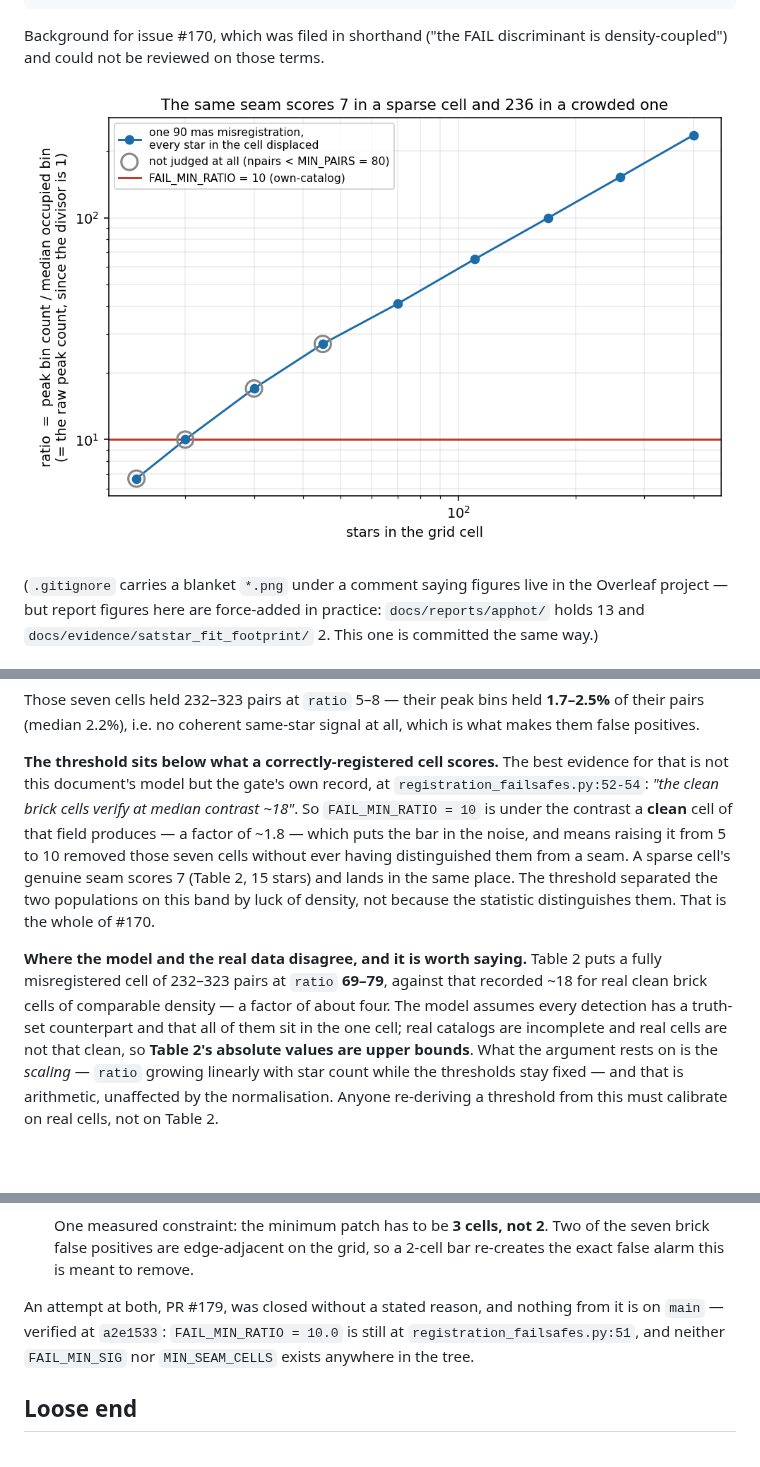
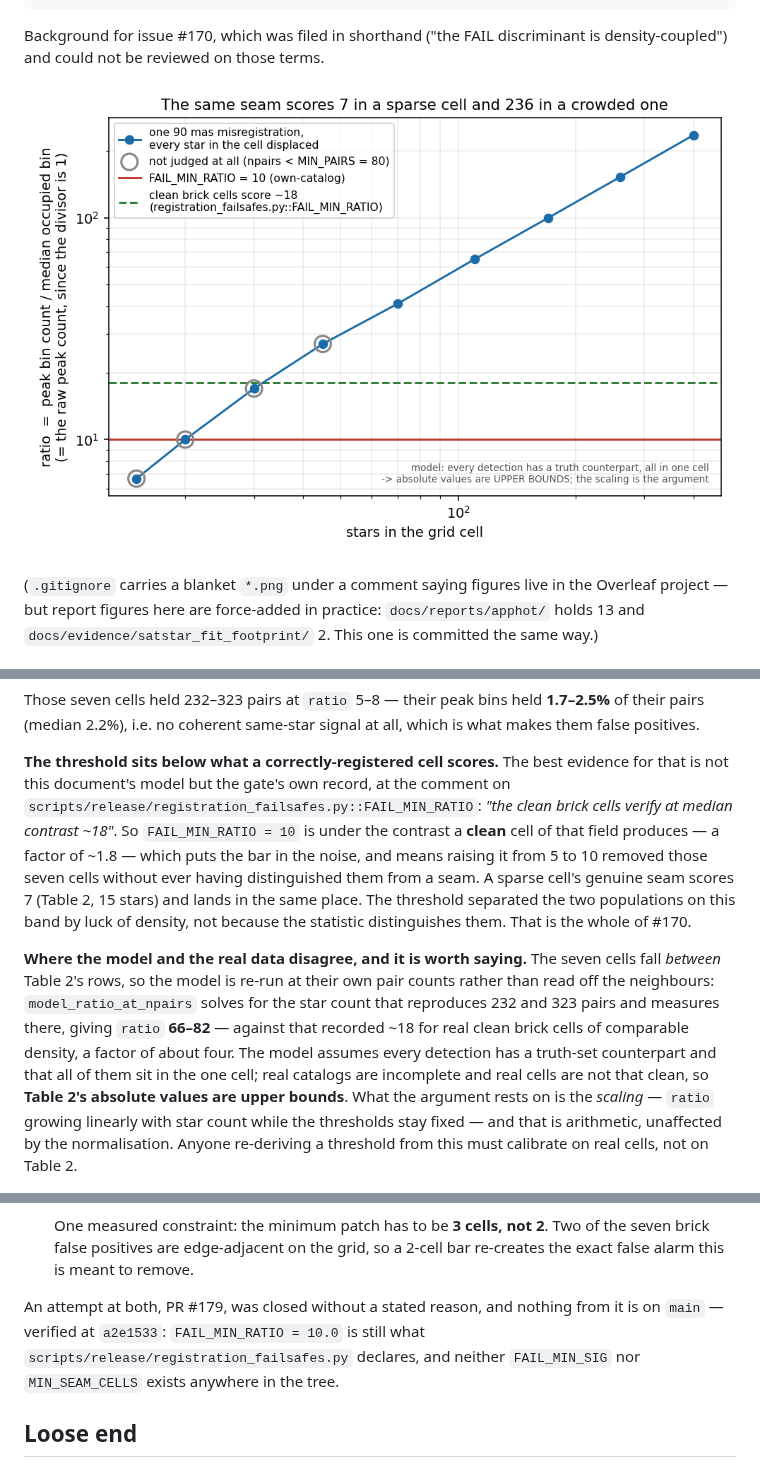
Before and after one commit to keflavich/jwst-gc-pipeline, a Markdown page: docs/reports/REGISTRATION_CONTRAST_STATISTIC.md, 3 parts joined by grey strips. Drawn GitHub-style; pictures changed too: docs/reports/figures/registration_contrast_statistic.png; blank space fills up the shorter version.

```diff
--- a/docs/reports/REGISTRATION_CONTRAST_STATISTIC.md
+++ b/docs/reports/REGISTRATION_CONTRAST_STATISTIC.md
@@ -181,8 +181,8 @@ all, which is what makes them false positives.
 
 **The threshold sits below what a correctly-registered cell scores.** The best
 evidence for that is not this document's model but the gate's own record, at
-`registration_failsafes.py:52-54`: *"the clean brick cells verify at median
-contrast ~18"*. So `FAIL_MIN_RATIO = 10` is under the contrast a **clean** cell
+the comment on `scripts/release/registration_failsafes.py::FAIL_MIN_RATIO`:
+*"the clean brick cells verify at median contrast ~18"*. So `FAIL_MIN_RATIO = 10` is under the contrast a **clean** cell
 of that field produces — a factor of ~1.8 — which puts the bar in the noise, and
 means raising it from 5 to 10 removed those seven cells without ever having
 distinguished them from a seam. A sparse cell's genuine seam scores 7 (Table 2,
@@ -190,10 +190,12 @@ distinguished them from a seam. A sparse cell's genuine seam scores 7 (Table 2,
 populations on this band by luck of density, not because the statistic
 distinguishes them. That is the whole of #170.
 
-**Where the model and the real data disagree, and it is worth saying.** Table 2
-puts a fully misregistered cell of 232–323 pairs at `ratio` **69–79**, against
-that recorded ~18 for real clean brick cells of comparable density — a factor of
-about four. The model assumes every detection has a truth-set counterpart and
+**Where the model and the real data disagree, and it is worth saying.** The
+seven cells fall *between* Table 2's rows, so the model is re-run at their own
+pair counts rather than read off the neighbours: `model_ratio_at_npairs` solves
+for the star count that reproduces 232 and 323 pairs and measures there, giving
+`ratio` **66–82** — against that recorded ~18 for real clean brick cells of
+comparable density, a factor of about four. The model assumes every detection has a truth-set counterpart and
 that all of them sit in the one cell; real catalogs are incomplete and real
 cells are not that clean, so **Table 2's absolute values are upper bounds**.
 What the argument rests on is the *scaling* — `ratio` growing linearly with star
@@ -228,9 +230,9 @@ Two changes, both still unimplemented:
    bar re-creates the exact false alarm this is meant to remove.
 
 An attempt at both, PR #179, was closed without a stated reason, and nothing from
-it is on `main` — verified at `a2e1533`: `FAIL_MIN_RATIO = 10.0` is still at
-`registration_failsafes.py:51`, and neither `FAIL_MIN_SIG` nor `MIN_SEAM_CELLS`
-exists anywhere in the tree.
+it is on `main` — verified at `a2e1533`: `FAIL_MIN_RATIO = 10.0` is still what
+`scripts/release/registration_failsafes.py` declares, and neither `FAIL_MIN_SIG`
+nor `MIN_SEAM_CELLS` exists anywhere in the tree.
 
 ## Loose end
 
```
Also changed, not shown: 1 other file.
